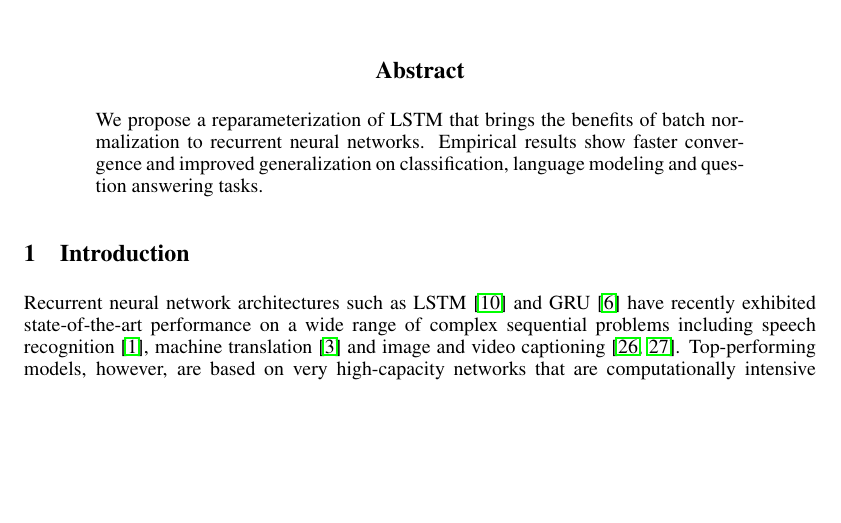
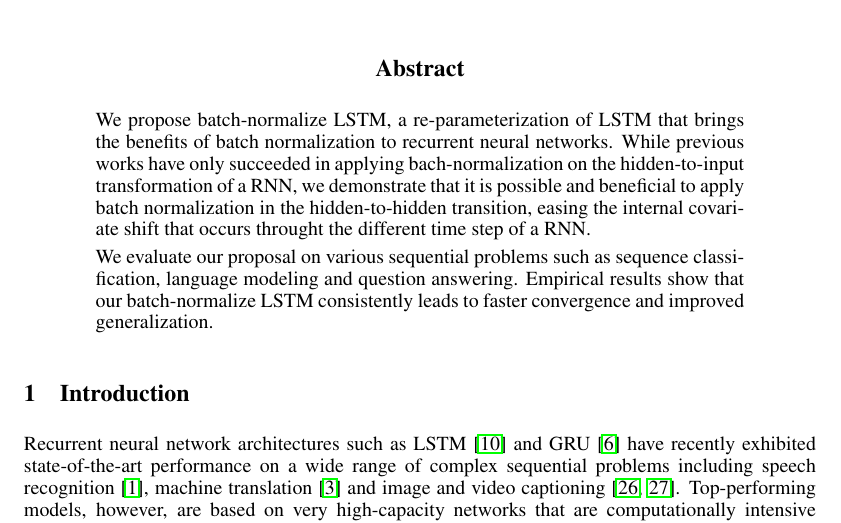
Before and after one commit to cooijmanstim/recurrent-batch-normalization, a LaTeX paper (paper/index.tex): part of page 1 of 10, cut so that both start at the same text, the shorter picture padded with empty space. Compiled offline with pdfLaTeX.

Commit message:
update abstract

```diff
--- a/paper/index.tex
+++ b/paper/index.tex
@@ -55,8 +55,14 @@ MILA - Universit\'e de Montr\'eal\\
 \maketitle
 
 \begin{abstract}
-We propose a reparameterization of LSTM that brings the benefits of batch normalization to recurrent neural networks.
-Empirical results show faster convergence and improved generalization on classification, language modeling and question answering tasks.
+
+We propose batch-normalize LSTM, a re-parameterization of LSTM that brings the benefits of batch normalization to recurrent neural networks.
+While previous works have only succeeded in applying bach-normalization on the hidden-to-input transformation of a RNN,
+we demonstrate that it is possible and beneficial to apply batch normalization in the hidden-to-hidden transition, easing the internal covariate shift
+that occurs throught the different time step of a RNN.
+
+We evaluate our proposal on various sequential problems such as sequence classification, language modeling and question answering.
+Empirical results show that our batch-normalize LSTM consistently leads to faster convergence and improved generalization.
 \end{abstract}
 
 \section{Introduction}
```
